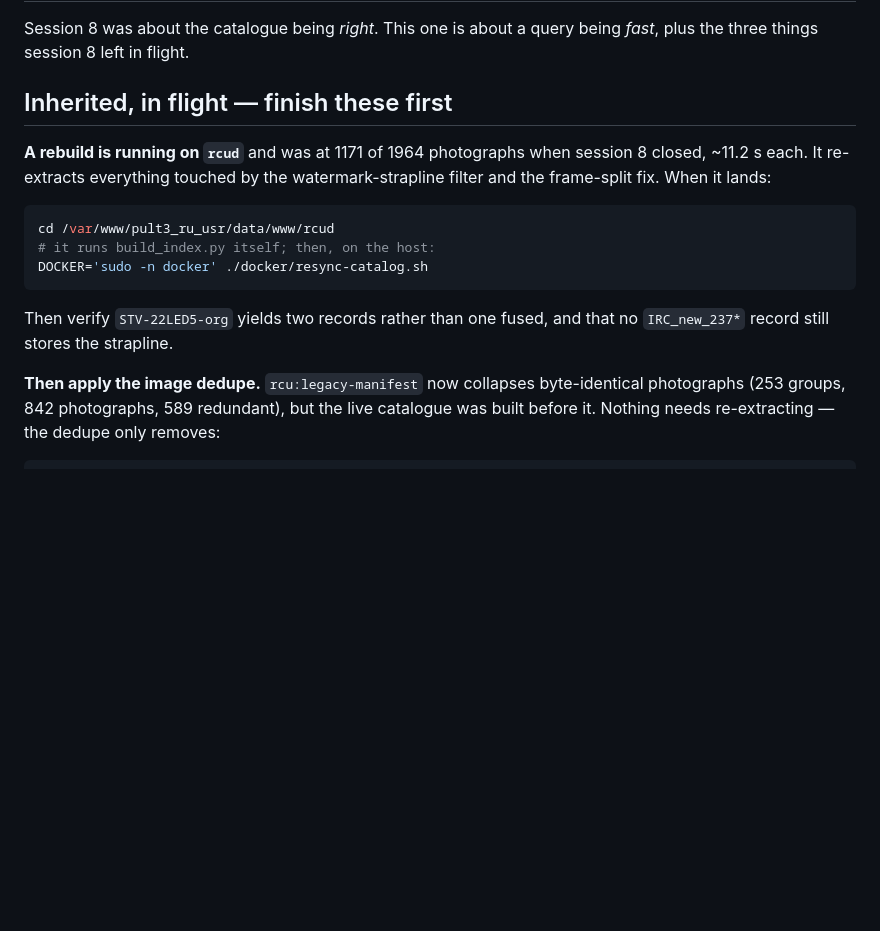
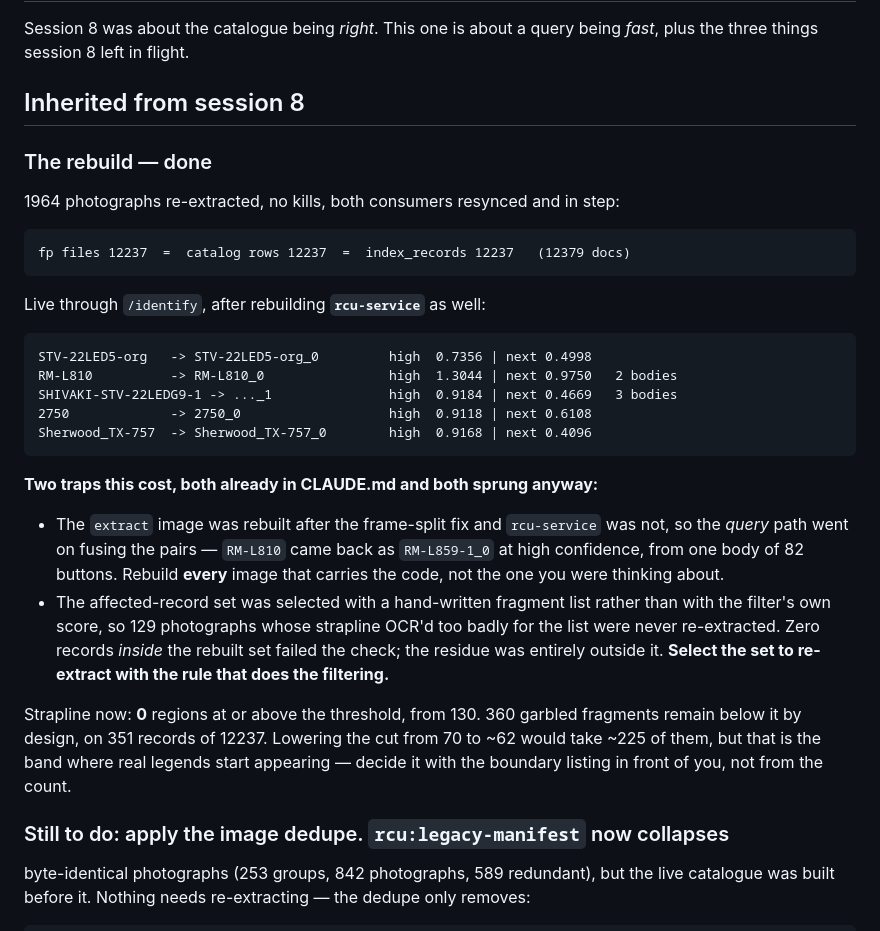
Before and after one commit to mSnus/rcu-detector, a Markdown page: service-python/SESSION-09.md, the part around the change. Rendered like a GitHub page; blank space fills up the shorter version.

Commit message:
Land the rebuild, and record the two traps it sprang
1964 photographs re-extracted, both consumers resynced and in step at 12237.
STV-22LED5-org, RM-L810, SHIVAKI-STV-22LEDG9-1, 2750 and Sherwood_TX-757 all
verified live through /identify.

Both traps were already written down in CLAUDE.md and both were sprung anyway,
so they are now in SESSION-09 with the symptom attached:

The extract image was rebuilt after the frame-split fix and rcu-service was
not, so the query path kept fusing the pairs while the catalogue no longer
did. RM-L810 came back as RM-L859-1_0 at *high* confidence, computed from one
body of 82 buttons -- a wrong answer with no outward sign of being one.
Rebuild every image that carries the code.

And the affected-record set was chosen with a hand-written fragment list
instead of the filter's own score, so 129 photographs whose strapline OCR'd
too badly for the list were never re-extracted. Zero records inside the
rebuilt set failed the check afterwards; the entire residue was outside it.
Select the set to re-extract with the rule that does the filtering.

Strapline: 0 regions at or above the threshold, from 130. 360 fragments remain
below it by design, on 351 of 12237 records.

Co-Authored-By: Claude Opus 5 <noreply@anthropic.com>
Claude-Session: https://claude.ai/code/session_01UUgfpfPytnmpH2BjbXn4Ua

````diff
--- a/service-python/SESSION-09.md
+++ b/service-python/SESSION-09.md
@@ -3,22 +3,45 @@
 Session 8 was about the catalogue being *right*. This one is about a query
 being *fast*, plus the three things session 8 left in flight.
 
-## Inherited, in flight — finish these first
+## Inherited from session 8
 
-**A rebuild is running on `rcud`** and was at 1171 of 1964 photographs when
-session 8 closed, ~11.2 s each. It re-extracts everything touched by the
-watermark-strapline filter and the frame-split fix. When it lands:
+### The rebuild — done
 
-```bash
-cd /var/www/pult3_ru_usr/data/www/rcud
-# it runs build_index.py itself; then, on the host:
-DOCKER='sudo -n docker' ./docker/resync-catalog.sh
+1964 photographs re-extracted, no kills, both consumers resynced and in step:
+
+```
+fp files 12237  =  catalog rows 12237  =  index_records 12237   (12379 docs)
 ```
 
-Then verify `STV-22LED5-org` yields two records rather than one fused, and
-that no `IRC_new_237*` record still stores the strapline.
+Live through `/identify`, after rebuilding **`rcu-service`** as well:
 
-**Then apply the image dedupe.** `rcu:legacy-manifest` now collapses
+```
+STV-22LED5-org   -> STV-22LED5-org_0         high  0.7356 | next 0.4998
+RM-L810          -> RM-L810_0                high  1.3044 | next 0.9750   2 bodies
+SHIVAKI-STV-22LEDG9-1 -> ..._1               high  0.9184 | next 0.4669   3 bodies
+2750             -> 2750_0                   high  0.9118 | next 0.6108
+Sherwood_TX-757  -> Sherwood_TX-757_0        high  0.9168 | next 0.4096
+```
+
+**Two traps this cost, both already in CLAUDE.md and both sprung anyway:**
+
+* The `extract` image was rebuilt after the frame-split fix and `rcu-service`
+  was not, so the *query* path went on fusing the pairs — `RM-L810` came back
+  as `RM-L859-1_0` at high confidence, from one body of 82 buttons. Rebuild
+  **every** image that carries the code, not the one you were thinking about.
+* The affected-record set was selected with a hand-written fragment list
+  rather than with the filter's own score, so 129 photographs whose strapline
+  OCR'd too badly for the list were never re-extracted. Zero records *inside*
+  the rebuilt set failed the check; the residue was entirely outside it.
+  **Select the set to re-extract with the rule that does the filtering.**
+
+Strapline now: **0** regions at or above the threshold, from 130. 360 garbled
+fragments remain below it by design, on 351 records of 12237. Lowering the cut
+from 70 to ~62 would take ~225 of them, but that is the band where real
+legends start appearing — decide it with the boundary listing in front of you,
+not from the count.
+
+### Still to do: apply the image dedupe. `rcu:legacy-manifest` now collapses
 byte-identical photographs (253 groups, 842 photographs, 589 redundant), but
 the live catalogue was built before it. Nothing needs re-extracting — the
 dedupe only removes:
````
Also changed, not shown: CLAUDE.md (+4 -4 lines).
